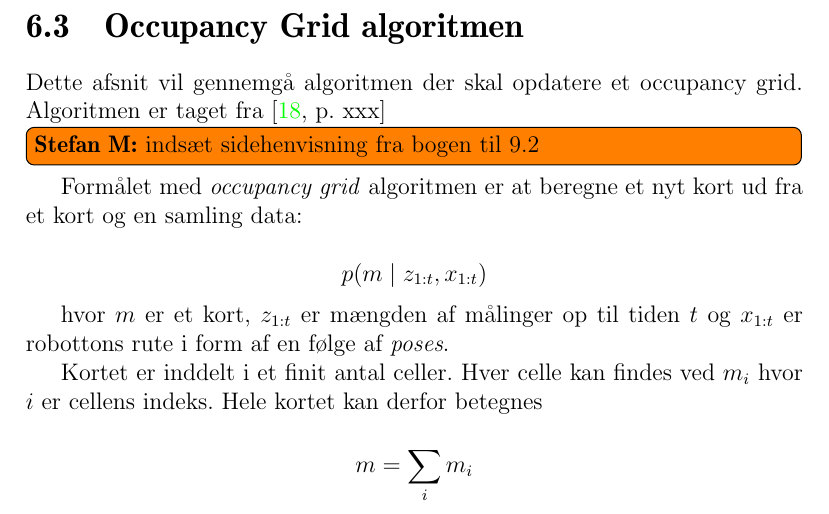
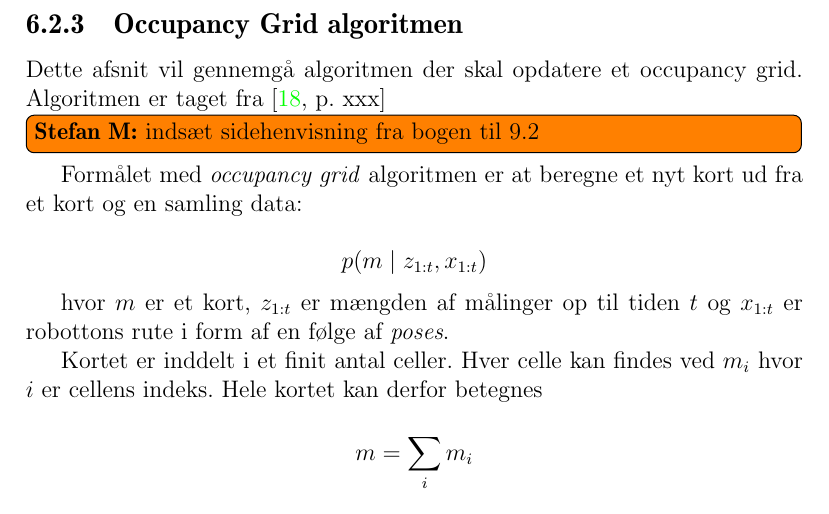
Before and after one commit to Thalmann/sw505-rapport, a LaTeX thesis (main.tex, which reads indhold/occalgorithm.tex): part of page 52 of 73, cut so that both start at the same text. Compiled offline with pdfLaTeX.

Commit message:
Made occupancy grid algorithm section a subsection to occupancy grids

```diff
--- a/indhold/occalgorithm.tex
+++ b/indhold/occalgorithm.tex
@@ -1,5 +1,5 @@
 % !TeX spellcheck = da_DK
-\section{Occupancy Grid algoritmen}
+\subsection{Occupancy Grid algoritmen}
 Dette afsnit vil gennemgå algoritmen der skal opdatere et occupancy grid.
 Algoritmen er taget fra \cite[p.~xxx]{probabilisticRobotics}
 \stefan{indsæt sidehenvisning fra bogen til 9.2}
```
